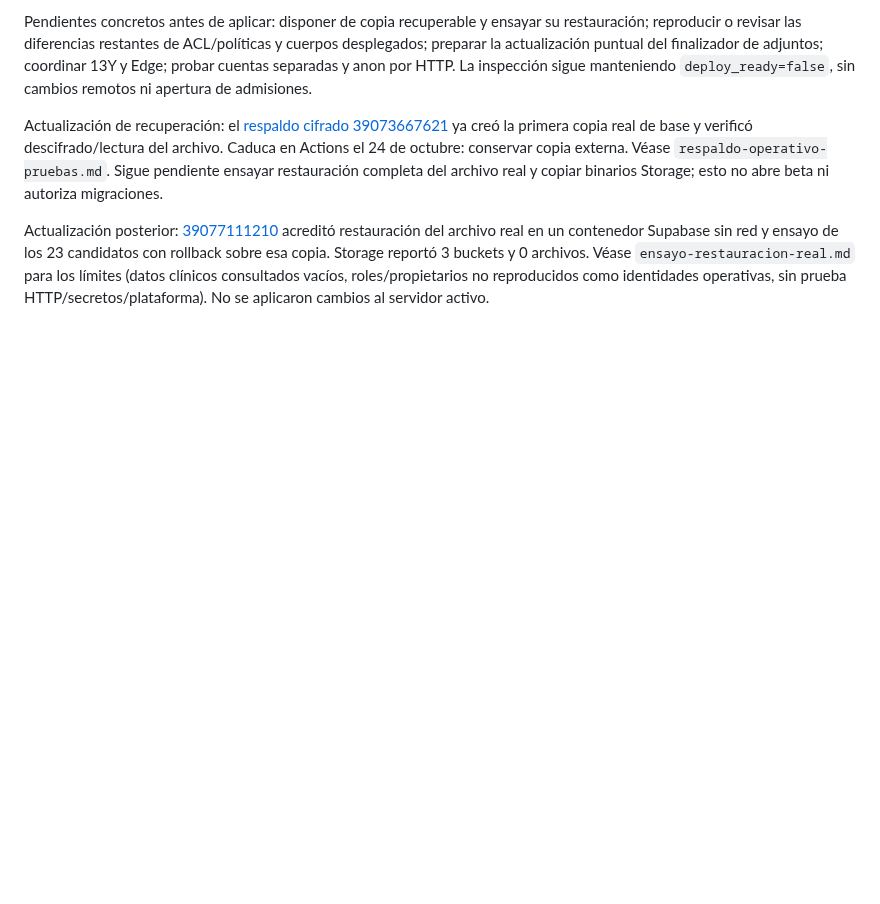
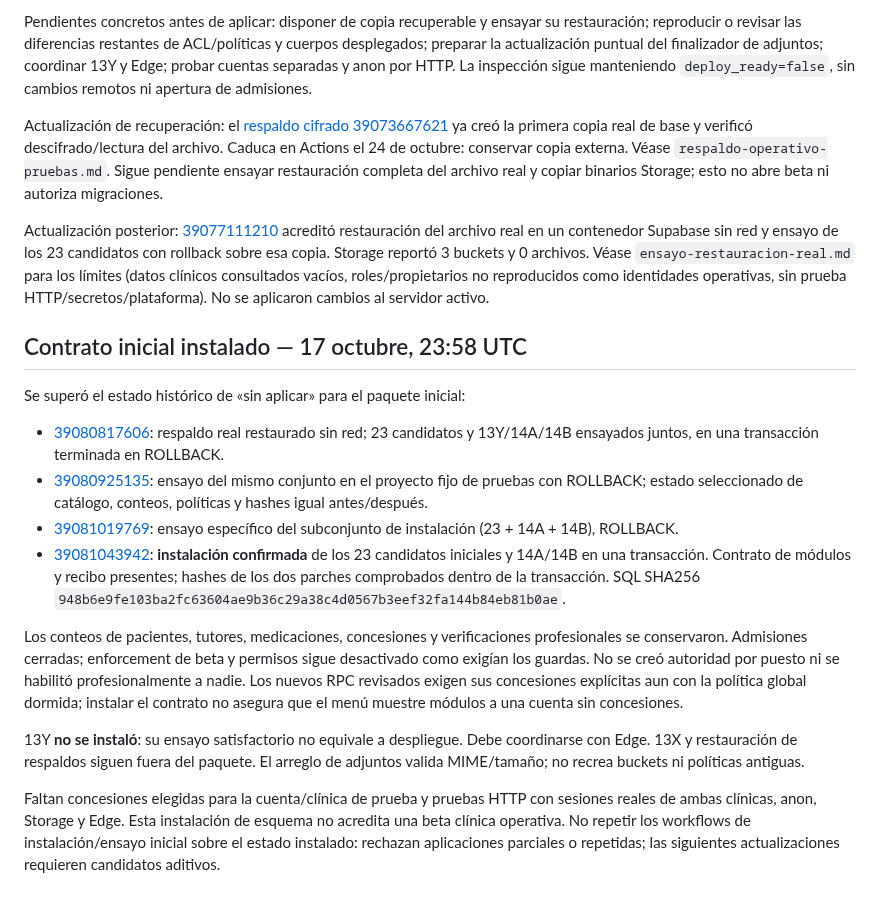
Before and after one commit to Alexcore123R/Vet-dosis-pruebas, a Markdown page: docs/integracion-beta-pruebas.md, the part around the change. Rendered like a GitHub page; blank space fills up the shorter version.

Commit message:
Record verified closed-beta module schema installation

```diff
--- a/docs/integracion-beta-pruebas.md
+++ b/docs/integracion-beta-pruebas.md
@@ -215,3 +215,38 @@ de los 23 candidatos con rollback sobre esa copia. Storage reportó 3 buckets y
 0 archivos. Véase `ensayo-restauracion-real.md` para los límites (datos clínicos
 consultados vacíos, roles/propietarios no reproducidos como identidades operativas,
 sin prueba HTTP/secretos/plataforma). No se aplicaron cambios al servidor activo.
+
+## Contrato inicial instalado — 17 octubre, 23:58 UTC
+
+Se superó el estado histórico de «sin aplicar» para el paquete inicial:
+
+- [39080817606](https://github.com/Alexcore123R/Vet-dosis-pruebas/actions/runs/39080817606):
+  respaldo real restaurado sin red; 23 candidatos y 13Y/14A/14B ensayados juntos,
+  en una transacción terminada en ROLLBACK.
+- [39080925135](https://github.com/Alexcore123R/Vet-dosis-pruebas/actions/runs/39080925135):
+  ensayo del mismo conjunto en el proyecto fijo de pruebas con ROLLBACK;
+  estado seleccionado de catálogo, conteos, políticas y hashes igual antes/después.
+- [39081019769](https://github.com/Alexcore123R/Vet-dosis-pruebas/actions/runs/39081019769):
+  ensayo específico del subconjunto de instalación (23 + 14A + 14B), ROLLBACK.
+- [39081043942](https://github.com/Alexcore123R/Vet-dosis-pruebas/actions/runs/39081043942):
+  **instalación confirmada** de los 23 candidatos iniciales y 14A/14B en una
+  transacción. Contrato de módulos y recibo presentes; hashes de los dos parches
+  comprobados dentro de la transacción. SQL SHA256
+  `948b6e9fe103ba2fc63604ae9b36c29a38c4d0567b3eef32fa144b84eb81b0ae`.
+
+Los conteos de pacientes, tutores, medicaciones, concesiones y verificaciones
+profesionales se conservaron. Admisiones cerradas; enforcement de beta y permisos
+sigue desactivado como exigían los guardas. No se creó autoridad por puesto ni se
+habilitó profesionalmente a nadie. Los nuevos RPC revisados exigen sus concesiones
+explícitas aun con la política global dormida; instalar el contrato no asegura
+que el menú muestre módulos a una cuenta sin concesiones.
+
+13Y **no se instaló**: su ensayo satisfactorio no equivale a despliegue. Debe
+coordinarse con Edge. 13X y restauración de respaldos siguen fuera del paquete.
+El arreglo de adjuntos valida MIME/tamaño; no recrea buckets ni políticas antiguas.
+
+Faltan concesiones elegidas para la cuenta/clínica de prueba y pruebas HTTP con
+sesiones reales de ambas clínicas, anon, Storage y Edge. Esta instalación de
+esquema no acredita una beta clínica operativa. No repetir los workflows de
+instalación/ensayo inicial sobre el estado instalado: rechazan aplicaciones
+parciales o repetidas; las siguientes actualizaciones requieren candidatos aditivos.
```
Also changed, not shown: docs/dashboard-ronda2.md (+5 -0 lines).
